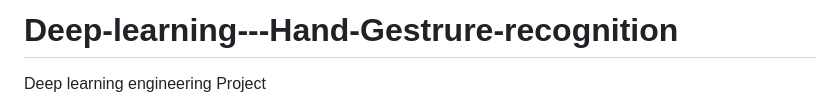
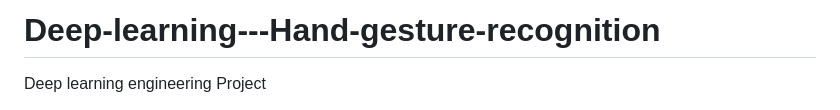
Before and after one commit to h678128/Deep-learning---Hand-Gestrure-recognition, a Markdown page: README.md, the part around the change. Rendered like a GitHub page.

Commit message:
rettskrivning

```diff
--- a/README.md
+++ b/README.md
@@ -1,4 +1,4 @@
-# Deep-learning---Hand-Gestrure-recognition
+# Deep-learning---Hand-gesture-recognition
 
 Deep learning engineering Project
 
```
